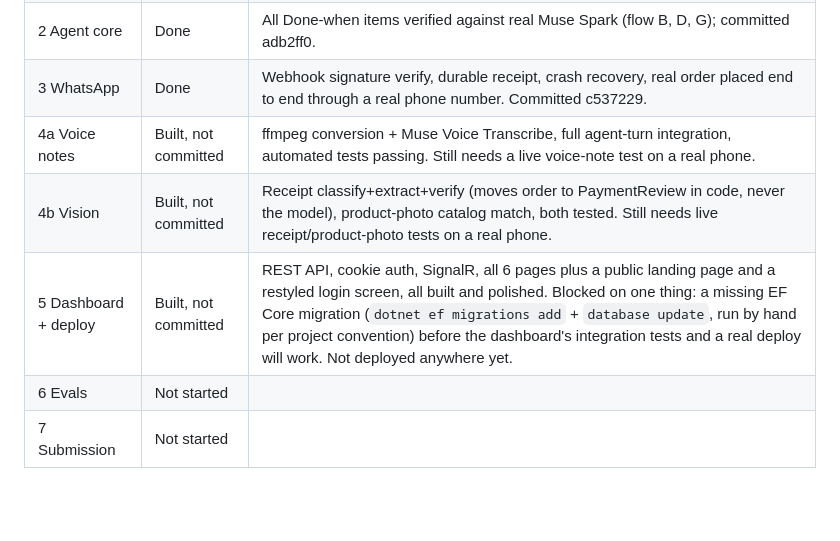
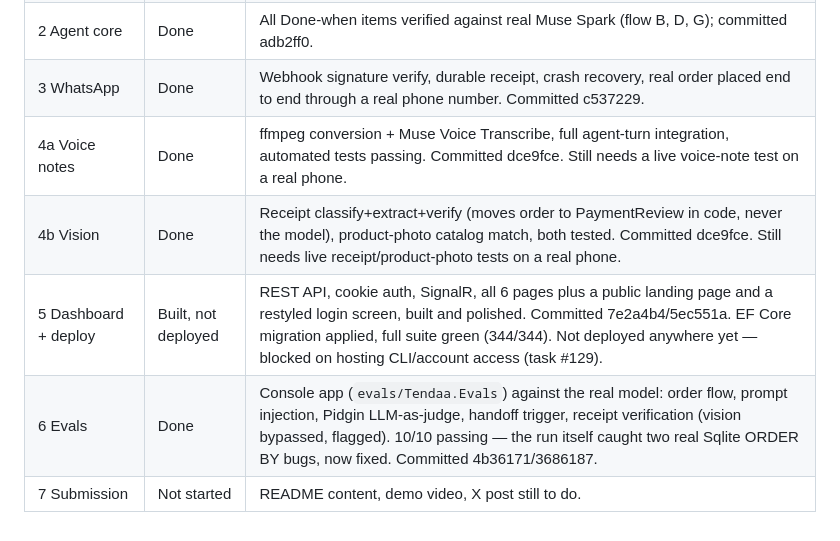
Before and after one commit to NIMICODER/tendaa-shop, a Markdown page: PLAN.md, the part around the change. Rendered like a GitHub page; blank space fills up the shorter version.

Commit message:
docs: bring PLAN.md progress table current through Phase 6

```diff
--- a/PLAN.md
+++ b/PLAN.md
@@ -204,8 +204,8 @@ than silently eating into Tuesday or Wednesday — evals (Phase 6) are judged to
 | 1 Domain and data | Done | Committed 3f33d10; restructure to own conventions in f06e162. |
 | 2 Agent core | Done | All Done-when items verified against real Muse Spark (flow B, D, G); committed adb2ff0. |
 | 3 WhatsApp | Done | Webhook signature verify, durable receipt, crash recovery, real order placed end to end through a real phone number. Committed c537229. |
-| 4a Voice notes | Built, not committed | ffmpeg conversion + Muse Voice Transcribe, full agent-turn integration, automated tests passing. Still needs a live voice-note test on a real phone. |
-| 4b Vision | Built, not committed | Receipt classify+extract+verify (moves order to PaymentReview in code, never the model), product-photo catalog match, both tested. Still needs live receipt/product-photo tests on a real phone. |
-| 5 Dashboard + deploy | Built, not committed | REST API, cookie auth, SignalR, all 6 pages plus a public landing page and a restyled login screen, all built and polished. Blocked on one thing: a missing EF Core migration (`dotnet ef migrations add` + `database update`, run by hand per project convention) before the dashboard's integration tests and a real deploy will work. Not deployed anywhere yet. |
-| 6 Evals | Not started | |
-| 7 Submission | Not started | |
+| 4a Voice notes | Done | ffmpeg conversion + Muse Voice Transcribe, full agent-turn integration, automated tests passing. Committed dce9fce. Still needs a live voice-note test on a real phone. |
+| 4b Vision | Done | Receipt classify+extract+verify (moves order to PaymentReview in code, never the model), product-photo catalog match, both tested. Committed dce9fce. Still needs live receipt/product-photo tests on a real phone. |
+| 5 Dashboard + deploy | Built, not deployed | REST API, cookie auth, SignalR, all 6 pages plus a public landing page and a restyled login screen, built and polished. Committed 7e2a4b4/5ec551a. EF Core migration applied, full suite green (344/344). Not deployed anywhere yet — blocked on hosting CLI/account access (task #129). |
+| 6 Evals | Done | Console app (`evals/Tendaa.Evals`) against the real model: order flow, prompt injection, Pidgin LLM-as-judge, handoff trigger, receipt verification (vision bypassed, flagged). 10/10 passing — the run itself caught two real Sqlite ORDER BY bugs, now fixed. Committed 4b36171/3686187. |
+| 7 Submission | Not started | README content, demo video, X post still to do. |
```
